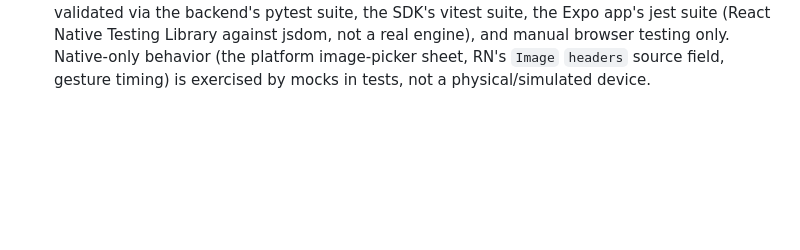
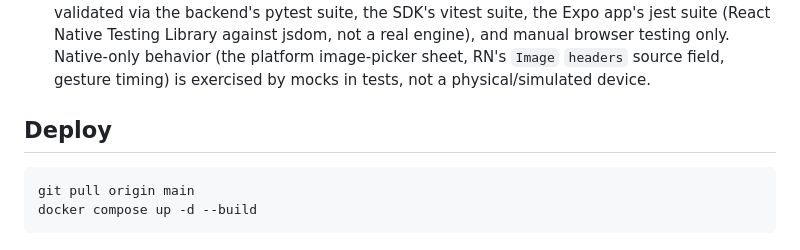
Before and after one commit to metehanzorluoglu/edumind-ai, a Markdown page: rag-backend/README.md, the part around the change. Rendered like a GitHub page; blank space fills up the shorter version.

Commit message:
miner change

````diff
--- a/rag-backend/README.md
+++ b/rag-backend/README.md
@@ -321,3 +321,11 @@ invalid `API_KEY`, an out-of-range port, or an unrecognized `LOG_LEVEL`/`QDRANT_
   Testing Library against jsdom, not a real engine), and manual browser testing only. Native-only
   behavior (the platform image-picker sheet, RN's `Image` `headers` source field, gesture
   timing) is exercised by mocks in tests, not a physical/simulated device.
+
+
+## Deploy
+
+```
+git pull origin main
+docker compose up -d --build
+```
````
